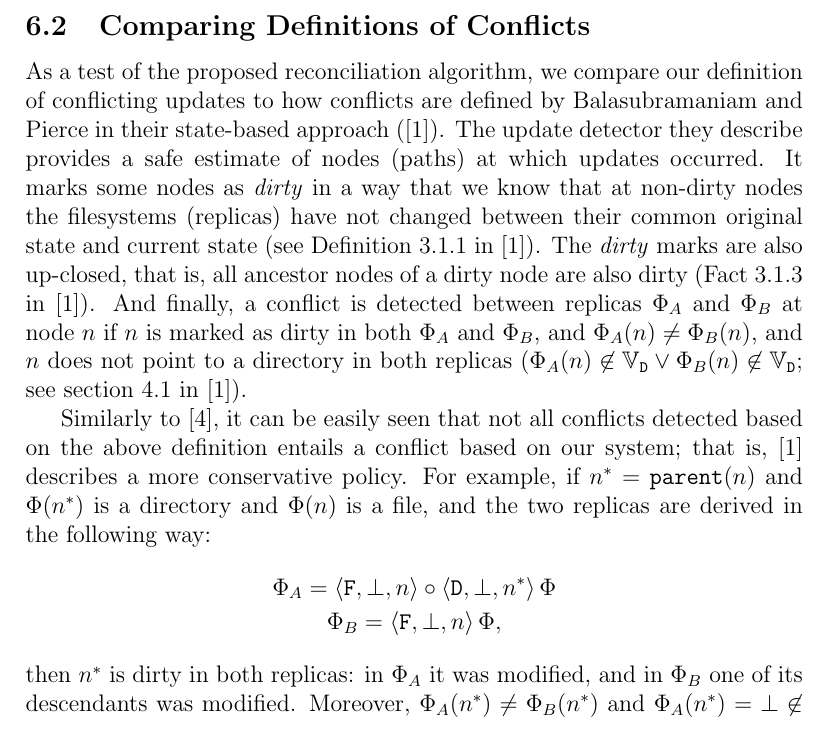
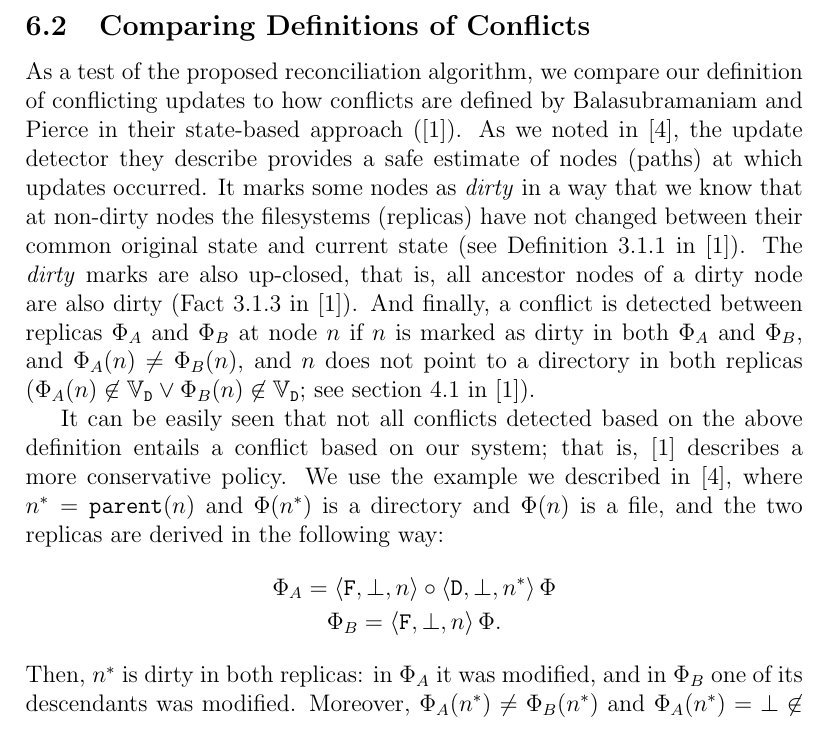
Before and after one commit to csirmaz/AlgebraicSyncPaper, a LaTeX paper (2015/paper.tex, which reads 2015/comparisons.tex): part of page 30 of 34, cut so that both start at the same text. Compiled offline with pdfLaTeX.

Commit message:
Added references

```diff
--- a/2015/comparisons.tex
+++ b/2015/comparisons.tex
@@ -42,7 +42,7 @@ As a test of the proposed reconciliation algorithm,
 we compare our definition of conflicting
 updates to how conflicts are defined by Balasubramaniam and Pierce
 in their state-based approach (\cite{BP}).
-The update detector they describe provides a safe estimate of nodes
+As we noted in \cite{NREC}, the update detector they describe provides a safe estimate of nodes
 (paths) at which updates occurred.
 It marks some nodes as \emph{dirty} in a way that we know that at non-dirty nodes
 the filesystems (replicas) have not changed between their common original state and current state
@@ -54,17 +54,17 @@ if $n$ is marked as dirty in both $\FS_A$ and $\FS_B$, and
 $\FS_A(n)\neq\FS_B(n)$, and $n$ does not point to a directory in both replicas
 ($\FS_A(n)\not\in\setd \vee \FS_B(n)\not\in\setd$; see section 4.1 in \cite{BP}).
 
-Similarly to \cite{NREC},
-it can be easily seen that not all conflicts detected based on the above definition
+It can be easily seen that not all conflicts detected based on the above definition
 entails a conflict based on our system; that is, \cite{BP} describes a more
 conservative policy.
-For example, if $\nn=\parent(n)$ and $\FS(\nn)$ is a directory and $\FS(n)$ is a file, and
+We use the example we described in \cite{NREC},
+where $\nn=\parent(n)$ and $\FS(\nn)$ is a directory and $\FS(n)$ is a file, and
 the two replicas are derived in the following way:
 \begin{gather*}
 \FS_A = \cfba{n} \cc \cdba{\nn} \aFS \\
-\FS_B = \cfba{n} \aFS,
+\FS_B = \cfba{n} \aFS.
 \end{gather*}
-then $\nn$ is dirty in both replicas:
+Then, $\nn$ is dirty in both replicas:
 in $\FS_A$ it was modified, and in $\FS_B$ one of its descendants was modified.
 Moreover, $\FS_A(\nn)\neq\FS_B(\nn)$ and $\FS_A(\nn)=\empt\not\in\setd$,
 and therefore a conflict is detected at $\nn$.
```
